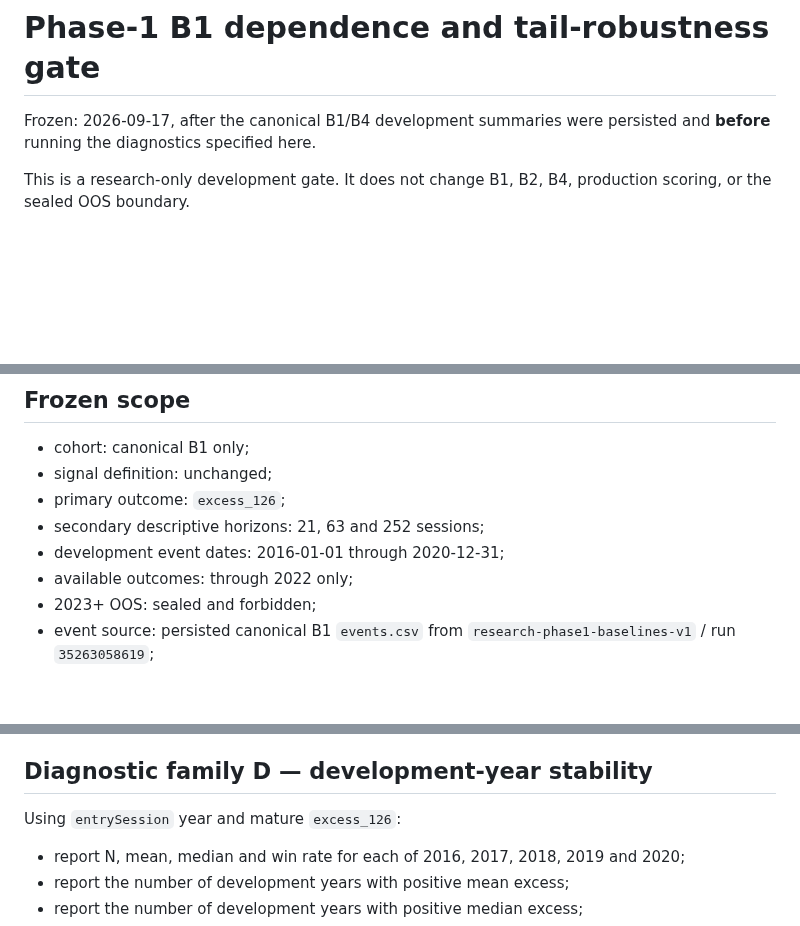
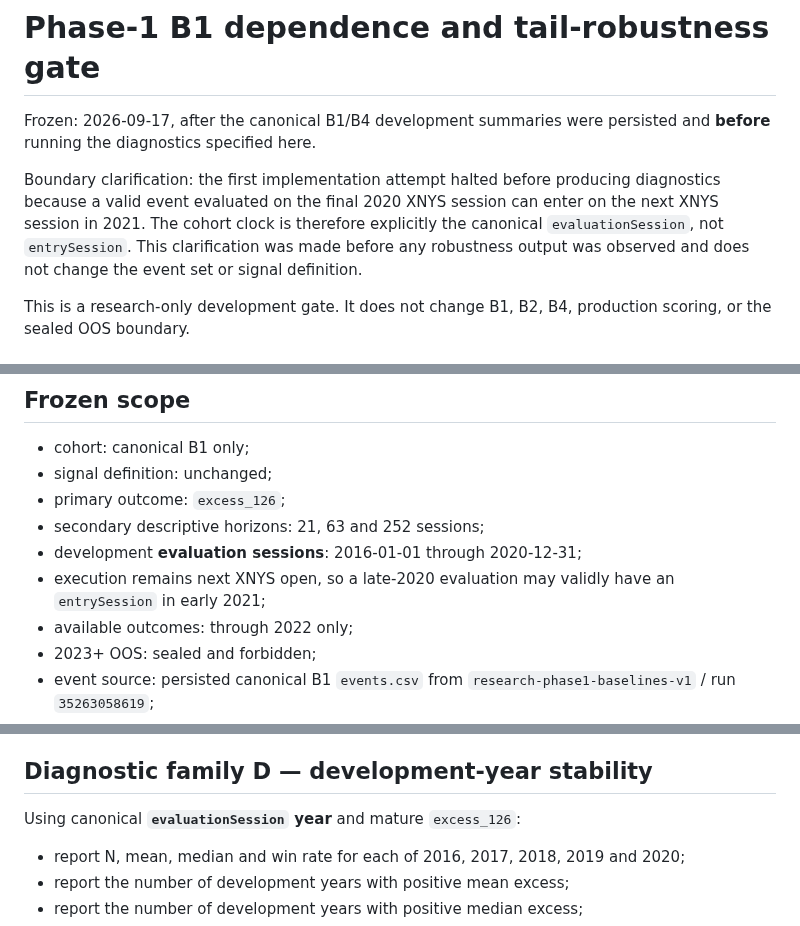
Before and after one commit to Garrincha077/insider-turning-engine, a Markdown page: docs/research-phase1-b1-robustness-gate.md, 3 parts joined by grey strips. GitHub-like rendering; blank space fills up the shorter version.

Commit message:
docs: clarify B1 robustness cohort clock

```diff
--- a/docs/research-phase1-b1-robustness-gate.md
+++ b/docs/research-phase1-b1-robustness-gate.md
@@ -1,6 +1,8 @@
 # Phase-1 B1 dependence and tail-robustness gate
 
 Frozen: 2026-09-17, after the canonical B1/B4 development summaries were persisted and **before** running the diagnostics specified here.
+
+Boundary clarification: the first implementation attempt halted before producing diagnostics because a valid event evaluated on the final 2020 XNYS session can enter on the next XNYS session in 2021. The cohort clock is therefore explicitly the canonical `evaluationSession`, not `entrySession`. This clarification was made before any robustness output was observed and does not change the event set or signal definition.
 
 This is a research-only development gate. It does not change B1, B2, B4, production scoring, or the sealed OOS boundary.
 
@@ -16,7 +18,8 @@ The next step is therefore **not** to optimize B1. It is to test how much of the
 - signal definition: unchanged;
 - primary outcome: `excess_126`;
 - secondary descriptive horizons: 21, 63 and 252 sessions;
-- development event dates: 2016-01-01 through 2020-12-31;
+- development **evaluation sessions**: 2016-01-01 through 2020-12-31;
+- execution remains next XNYS open, so a late-2020 evaluation may validly have an `entrySession` in early 2021;
 - available outcomes: through 2022 only;
 - 2023+ OOS: sealed and forbidden;
 - event source: persisted canonical B1 `events.csv` from `research-phase1-baselines-v1` / run `35263058619`;
@@ -61,7 +66,7 @@ This is **not** a full calendar-time portfolio and must not be described as one
 
 ## Diagnostic family D — development-year stability
 
-Using `entrySession` year and mature `excess_126`:
+Using canonical **`evaluationSession` year** and mature `excess_126`:
 
 - report N, mean, median and win rate for each of 2016, 2017, 2018, 2019 and 2020;
 - report the number of development years with positive mean excess;
```
Also changed, not shown: other parts of docs/research-phase1-b1-robustness-gate.md (+2 -0 lines).
